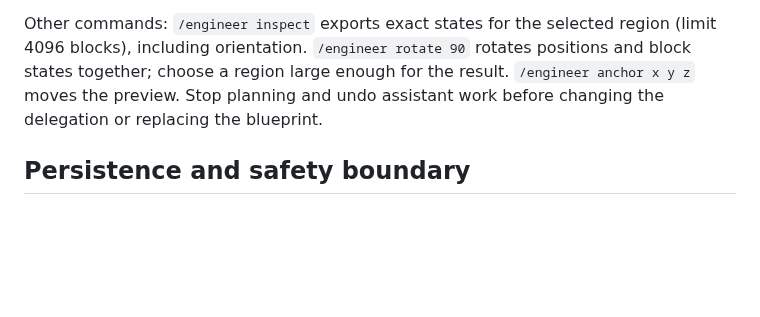
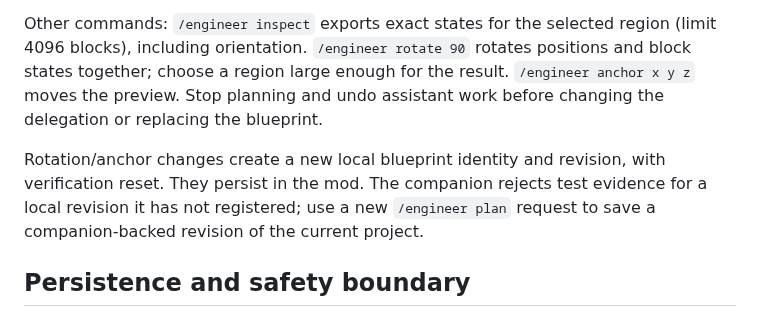
Before and after one commit to 1xmint/minecraft-ai-engineer, a Markdown page: docs/mod-guide.md, the part around the change. Rendered like a GitHub page; blank space fills up the shorter version.

```diff
--- a/docs/mod-guide.md
+++ b/docs/mod-guide.md
@@ -61,6 +61,11 @@ rotates positions and block states together; choose a region large enough for
 the result. `/engineer anchor x y z` moves the preview. Stop planning and undo
 assistant work before changing the delegation or replacing the blueprint.
 
+Rotation/anchor changes create a new local blueprint identity and revision,
+with verification reset. They persist in the mod. The companion rejects test
+evidence for a local revision it has not registered; use a new `/engineer plan`
+request to save a companion-backed revision of the current project.
+
 ## Persistence and safety boundary
 
 Checkpoints and snapshots live in the local config `sessions/` directory,
```
Also changed, not shown: README.md (+2 -0 lines), STATE.md (+8 -5 lines), docs/images/reference-preview.png (added), 5 other files.
